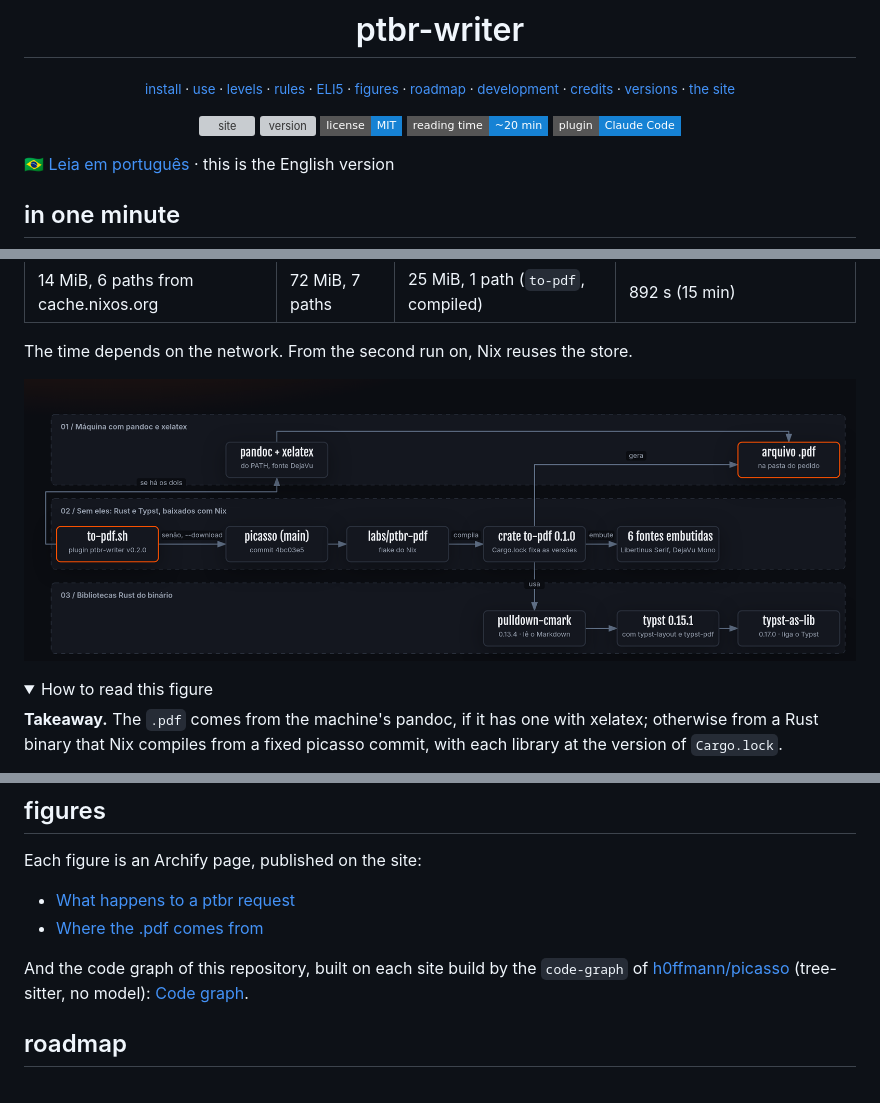
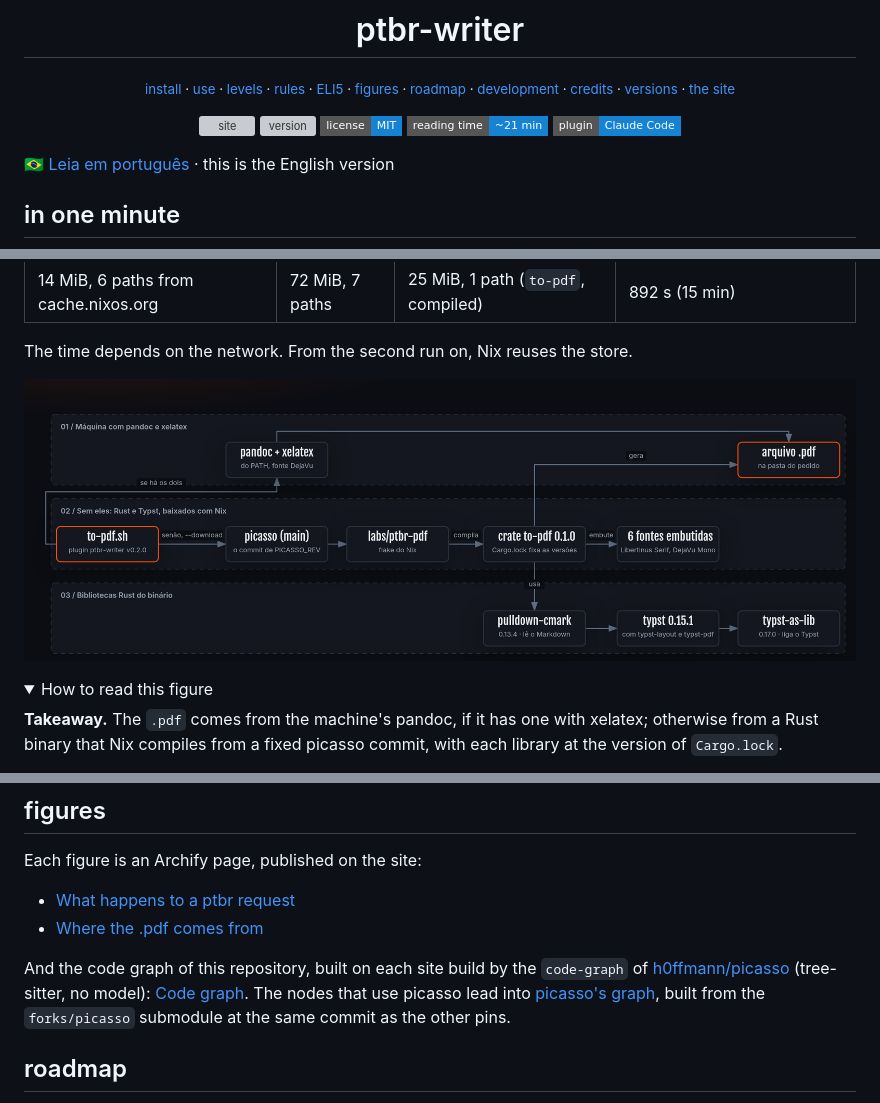
Before and after one commit to h0ffmann/ptbr-writer, a Markdown page: README.en.md, 3 parts joined by grey strips. Drawn GitHub-style; pictures changed too: docs/img/pdf-dependencias.png; badges without logos; grey boxes are pictures that could not be loaded.

```diff
--- a/README.en.md
+++ b/README.en.md
@@ -9,7 +9,7 @@
 [![site](https://github.com/h0ffmann/ptbr-writer/actions/workflows/site.yml/badge.svg)](https://github.com/h0ffmann/ptbr-writer/actions/workflows/site.yml)
 [![version](https://img.shields.io/badge/dynamic/json?url=https%3A%2F%2Fraw.githubusercontent.com%2Fh0ffmann%2Fptbr-writer%2Fmain%2Fplugins%2Fptbr-writer%2F.claude-plugin%2Fplugin.json&query=%24.version&prefix=v&label=version&style=flat-square)](CHANGELOG.md)
 [![license: MIT](https://img.shields.io/badge/license-MIT-1682D4?style=flat-square)](#license)
-[![estimated reading time: ~20 min](https://img.shields.io/badge/reading%20time-~20%20min-1682D4?style=flat-square)](#reading-time)
+[![estimated reading time: ~21 min](https://img.shields.io/badge/reading%20time-~21%20min-1682D4?style=flat-square)](#reading-time)
 [![plugin: Claude Code](https://img.shields.io/badge/plugin-Claude%20Code-1682D4?style=flat-square)](#install)
 
 </div>
@@ -141,7 +141,7 @@ binary ([run](https://github.com/h0ffmann/ptbr-writer/actions/runs/39537436728))
 
 The time depends on the network. From the second run on, Nix reuses the store.
 
-![Where the .pdf comes from: to-pdf.sh uses pandoc and xelatex if present; otherwise it downloads, through Nix, picasso (commit 4bc03e5, after v0.2.0), whose labs/ptbr-pdf compiles the to-pdf 0.1.0 crate, with pulldown-cmark 0.13.4, typst 0.15.1 and typst-as-lib 0.17.0 and 6 embedded fonts.](docs/img/pdf-dependencias.png)
+![Where the .pdf comes from: to-pdf.sh uses pandoc and xelatex if present; otherwise it downloads, through Nix, picasso at the commit to-pdf.sh pins (PICASSO_REV), whose labs/ptbr-pdf compiles the to-pdf 0.1.0 crate, with pulldown-cmark 0.13.4, typst 0.15.1 and typst-as-lib 0.17.0 and 6 embedded fonts.](docs/img/pdf-dependencias.png)
 
 <details open>
 <summary>How to read this figure</summary>
@@ -248,7 +248,9 @@ Each figure is an Archify page, published on the site:
 
 And the code graph of this repository, built on each site build by the `code-graph` of
 [h0ffmann/picasso](https://github.com/h0ffmann/picasso) (tree-sitter, no model):
-[Code graph](https://h0ffmann.github.io/ptbr-writer/grafo/graph.html).
+[Code graph](https://h0ffmann.github.io/ptbr-writer/grafo/graph.html). The nodes that use picasso
+lead into [picasso's graph](https://h0ffmann.github.io/ptbr-writer/grafo/picasso.html), built from the
+`forks/picasso` submodule at the same commit as the other pins.
 
 ## roadmap
 
```
Also changed, not shown: README.md (+5 -3 lines), 9 other files.
